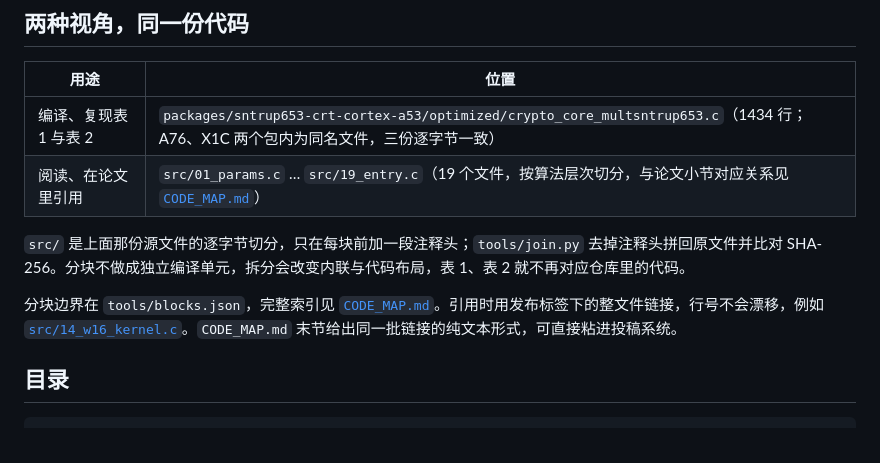
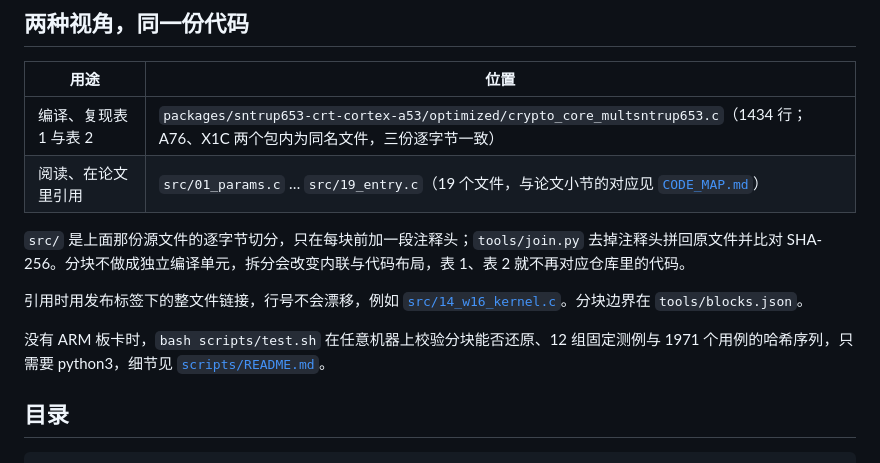
Before and after one commit to karry190805/sntrup653-crt-neon, a Markdown page: README.md, the part around one of its changes. Rendered like a GitHub page.

```diff
--- a/README.md
+++ b/README.md
@@ -7,11 +7,13 @@
 | 用途 | 位置 |
 |---|---|
 | 编译、复现表 1 与表 2 | `packages/sntrup653-crt-cortex-a53/optimized/crypto_core_multsntrup653.c`（1434 行；A76、X1C 两个包内为同名文件，三份逐字节一致） |
-| 阅读、在论文里引用 | `src/01_params.c` … `src/19_entry.c`（19 个文件，按算法层次切分，与论文小节对应关系见 [`CODE_MAP.md`](CODE_MAP.md)） |
+| 阅读、在论文里引用 | `src/01_params.c` … `src/19_entry.c`（19 个文件，与论文小节的对应见 [`CODE_MAP.md`](CODE_MAP.md)） |
 
 `src/` 是上面那份源文件的逐字节切分，只在每块前加一段注释头；`tools/join.py` 去掉注释头拼回原文件并比对 SHA-256。分块不做成独立编译单元，拆分会改变内联与代码布局，表 1、表 2 就不再对应仓库里的代码。
 
-分块边界在 `tools/blocks.json`，完整索引见 [`CODE_MAP.md`](CODE_MAP.md)。引用时用发布标签下的整文件链接，行号不会漂移，例如 [`src/14_w16_kernel.c`](https://github.com/karry190805/sntrup653-crt-neon/blob/v1.0.0/src/14_w16_kernel.c)。`CODE_MAP.md` 末节给出同一批链接的纯文本形式，可直接粘进投稿系统。
+引用时用发布标签下的整文件链接，行号不会漂移，例如 [`src/14_w16_kernel.c`](https://github.com/karry190805/sntrup653-crt-neon/blob/v1.0.0/src/14_w16_kernel.c)。分块边界在 `tools/blocks.json`。
+
+没有 ARM 板卡时，`bash scripts/test.sh` 在任意机器上校验分块能否还原、12 组固定测例与 1971 个用例的哈希序列，只需要 python3，细节见 [`scripts/README.md`](scripts/README.md)。
 
 ## 目录
 
```
Also changed, not shown: other parts of README.md (+8 -16 lines).
